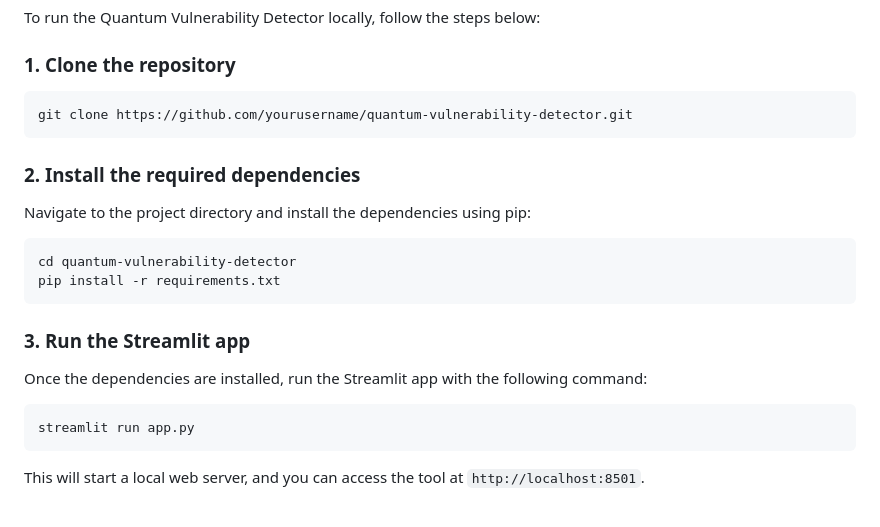
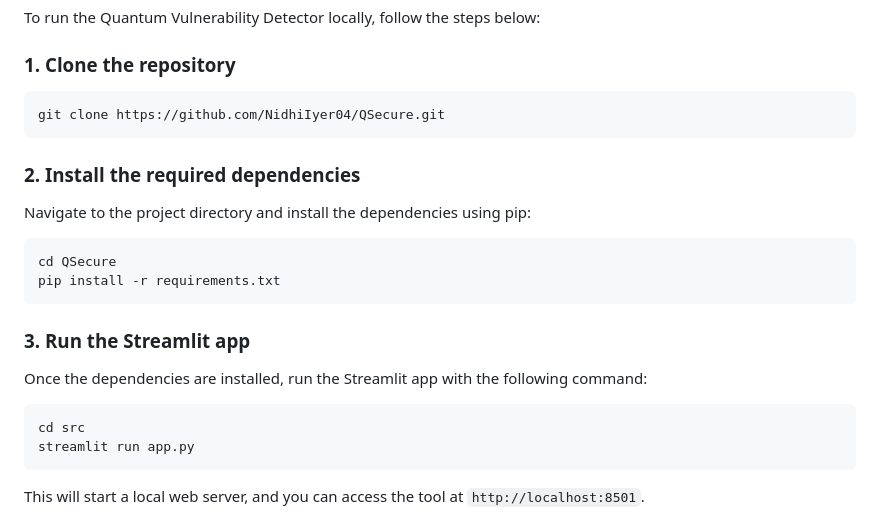
Before and after one commit to NidhiIyer04/QSecure, a Markdown page: README.md, the part around the change. Rendered like a GitHub page.

````diff
--- a/README.md
+++ b/README.md
@@ -21,14 +21,14 @@ To run the Quantum Vulnerability Detector locally, follow the steps below:
 
 ### 1. Clone the repository
 ```bash
-git clone https://github.com/yourusername/quantum-vulnerability-detector.git
+git clone https://github.com/NidhiIyer04/QSecure.git
 ```
 
 ### 2. Install the required dependencies
 Navigate to the project directory and install the dependencies using pip:
 
 ```bash
-cd quantum-vulnerability-detector
+cd QSecure
 pip install -r requirements.txt
 ```
 
@@ -36,6 +36,7 @@ pip install -r requirements.txt
 Once the dependencies are installed, run the Streamlit app with the following command:
 
 ```bash
+cd src
 streamlit run app.py
 ```
 
````
